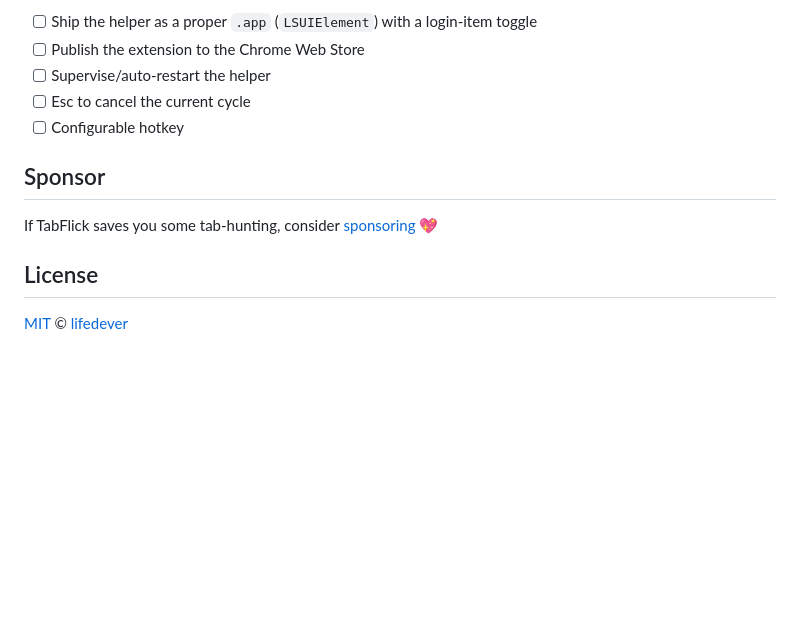
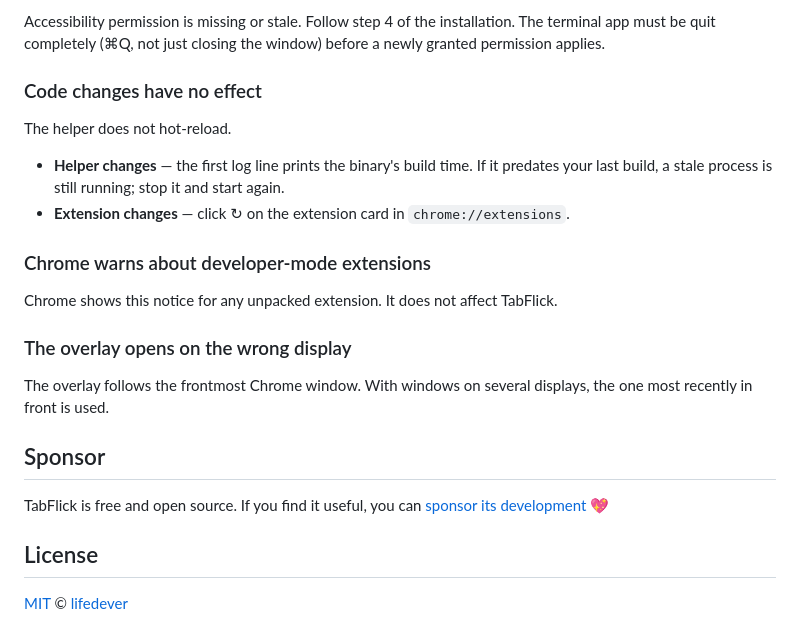
Before and after one commit to lifedever/TabFlick, a Markdown page: README.md, the part around one of its changes. Rendered like a GitHub page; blank space fills up the shorter version.

```diff
--- a/README.md
+++ b/README.md
@@ -171,13 +172,24 @@ Expected while the extension is loaded unpacked. Web Store distribution is on th
 
-- [ ] Ship the helper as a proper `.app` (`LSUIElement`) with a login-item toggle
-- [ ] Publish the extension to the Chrome Web Store
-- [ ] Supervise/auto-restart the helper
-- [ ] Esc to cancel the current cycle
-- [ ] Configurable hotkey
+Accessibility permission is missing or stale. Follow step 4 of the installation. The terminal app must be quit completely (⌘Q, not just closing the window) before a newly granted permission applies.
+
+### Code changes have no effect
+
+The helper does not hot-reload.
+
+- **Helper changes** — the first log line prints the binary's build time. If it predates your last build, a stale process is still running; stop it and start again.
+- **Extension changes** — click ↻ on the extension card in `chrome://extensions`.
+
+### Chrome warns about developer-mode extensions
+
+Chrome shows this notice for any unpacked extension. It does not affect TabFlick.
+
+### The overlay opens on the wrong display
+
+The overlay follows the frontmost Chrome window. With windows on several displays, the one most recently in front is used.
 
 ## Sponsor
 
-If TabFlick saves you some tab-hunting, consider [sponsoring](https://www.lifedever.com/sponsor/) 💖
+TabFlick is free and open source. If you find it useful, you can [sponsor its development](https://www.lifedever.com/sponsor/) 💖
 
 ## License
 
```
Also changed, not shown: other parts of README.md (+47 -46 lines), README_zh.md (+63 -51 lines).
